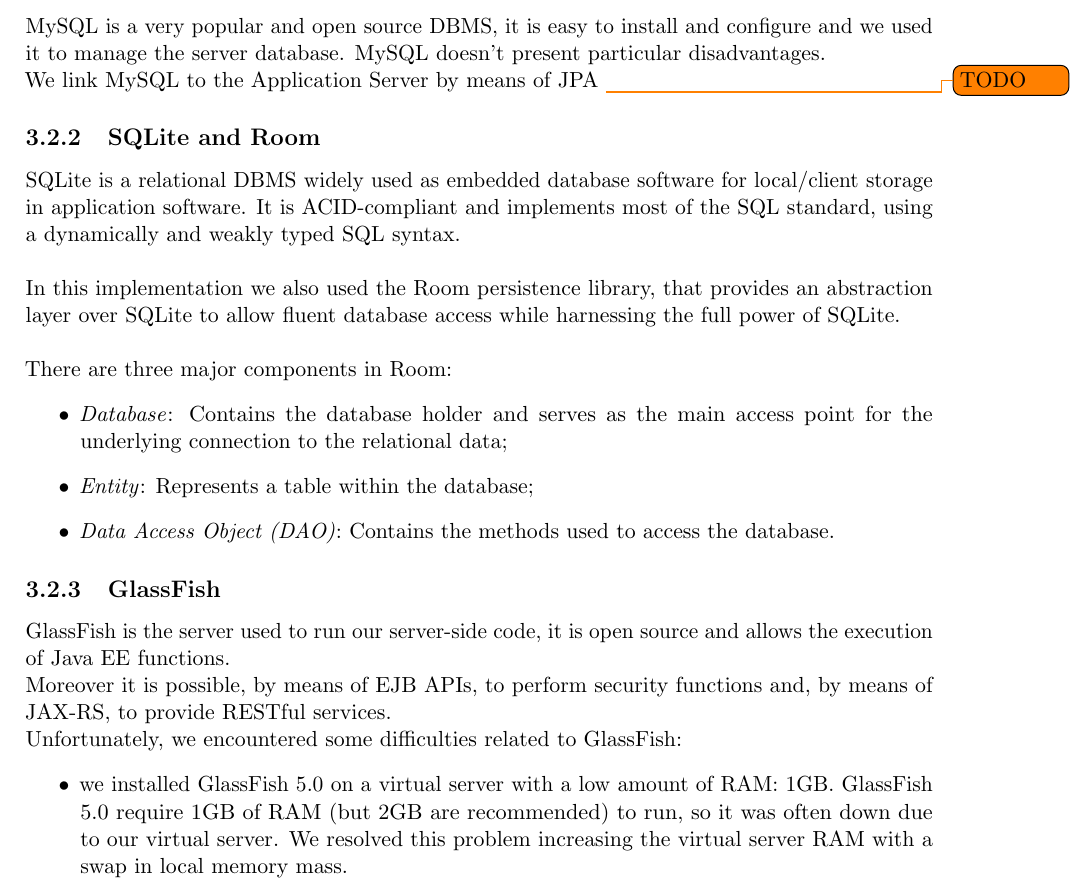
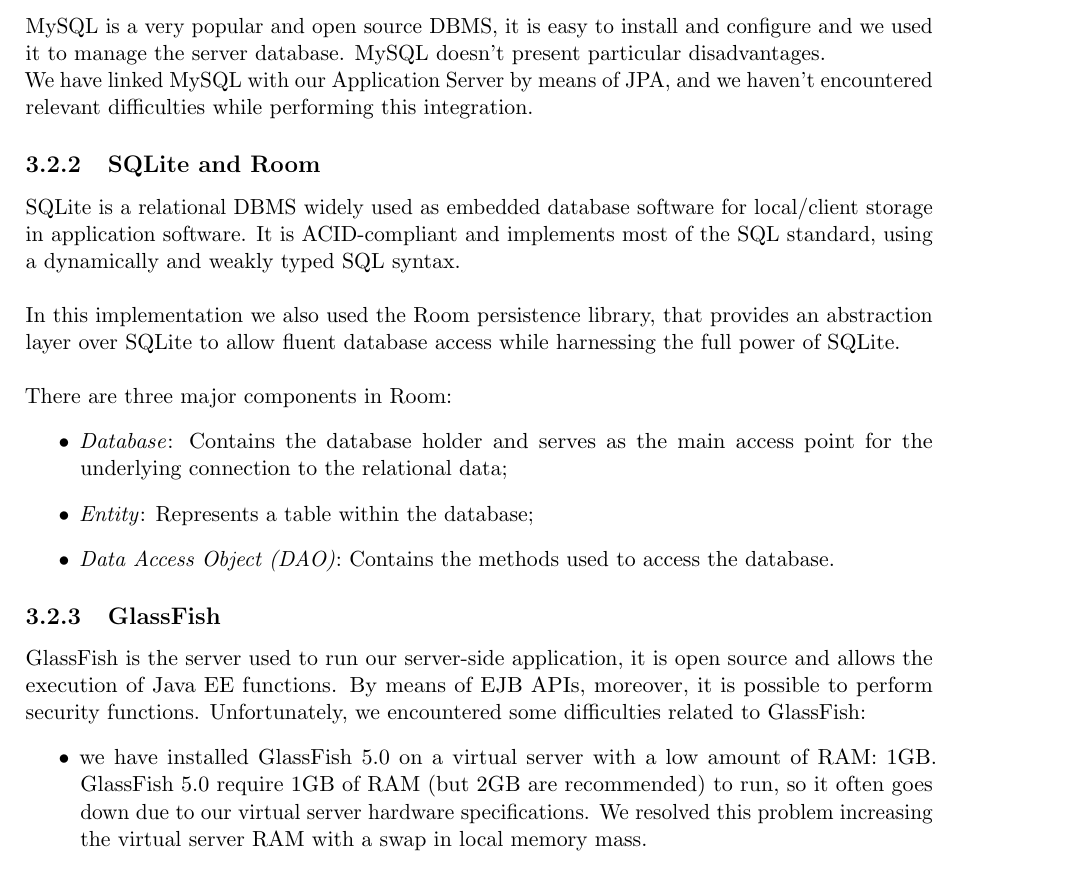
Before and after one commit to JustSalva/MelziPinaSalvadore, a LaTeX document (Implementation/ITD document/ITD.tex, which reads Implementation/ITD document/3-AdoptedDevelopmentFrameworks/Adopted_middleware.tex): part of page 18 of 30, cut so that both start at the same text. Compiled offline with pdfLaTeX.

Commit message:
ITD - small fixes

```diff
--- a/Implementation/ITD document/3-AdoptedDevelopmentFrameworks/Adopted_middleware.tex
+++ b/Implementation/ITD document/3-AdoptedDevelopmentFrameworks/Adopted_middleware.tex
@@ -1,8 +1,8 @@
 \subsection{MySQL}
 \label{subsec:Middleware}
 MySQL is a very popular and open source DBMS, it is easy to install and configure and we used it to manage the server database. MySQL doesn't present particular disadvantages.\\
-We link MySQL to the Application Server by means of JPA
-\todo{TODO}
+We have linked MySQL with our Application Server by means of JPA, and we haven't encountered relevant difficulties while performing this integration.
+
 \subsection{SQLite and Room}
 \label{subsec:SQLite and Room}
 SQLite is a relational DBMS widely used as embedded database software for local/client storage in application software. It is ACID-compliant and implements most of the SQL standard, using a dynamically and weakly typed SQL syntax. \\\\
@@ -13,12 +13,11 @@
 \item \textit{Entity}: Represents a table within the database;
 \item \textit{Data Access Object (DAO)}: Contains the methods used to access the database.
 \end{itemize}
+
 \subsection{GlassFish}
 \label{subsec:GlassFish}
-GlassFish is the server used to run our server-side code, it is open source and allows the execution of Java EE functions.\\
-Moreover it is possible, by means of EJB APIs, to perform security functions and, by means of JAX-RS, to provide RESTful services. \\
-Unfortunately, we encountered some difficulties related to GlassFish:
+GlassFish is the server used to run our server-side application, it is open source and allows the execution of Java EE functions. By means of EJB APIs, moreover, it is possible to perform security functions. Unfortunately, we encountered some difficulties related to GlassFish:
 \begin{itemize}
-\item we installed GlassFish 5.0 on a virtual server with a low amount of RAM: 1GB. GlassFish 5.0 require 1GB of RAM (but 2GB are recommended) to run, so it was often down due to our virtual server. We resolved this problem increasing the virtual server RAM with a swap in local memory mass.
+\item we have installed GlassFish 5.0 on a virtual server with a low amount of RAM: 1GB. GlassFish 5.0 require 1GB of RAM (but 2GB are recommended) to run, so it often goes down due to our virtual server hardware specifications. We resolved this problem increasing the virtual server RAM with a swap in local memory mass.
 \item GF 5.0 is relatively recent and contains some bugs that will be fixed in the following updates. For instance, we found that GF 5.0 is incompatible with JodaTime library.
 \end{itemize}
```
Also changed, not shown: Implementation/ITD document/2-ImplementedRequirements/ImplementedRequirements.tex (+1 -1 lines), Implementation/ITD document/3-AdoptedDevelopmentFrameworks/Adopted_programming_languages.tex (+2 -1 lines), Implementation/ITD document/3-AdoptedDevelopmentFrameworks/introduction.tex (+1 -1 lines).
